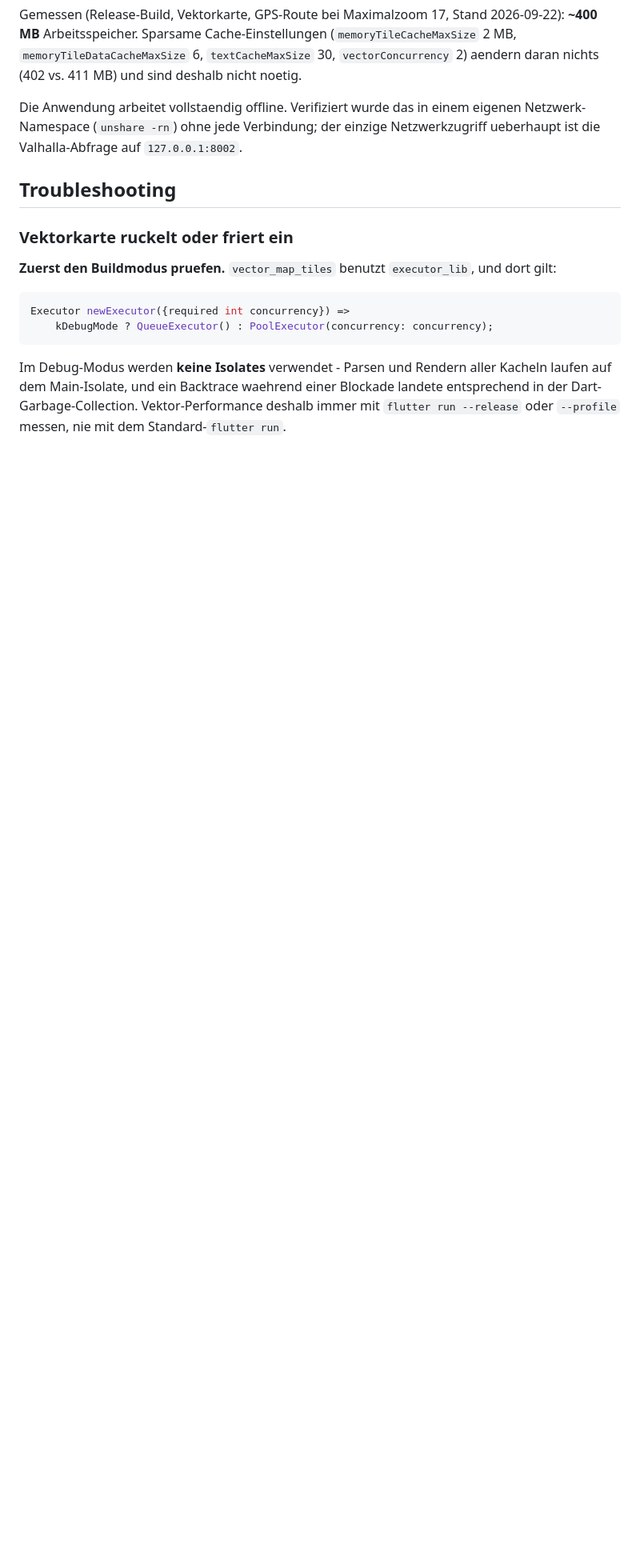
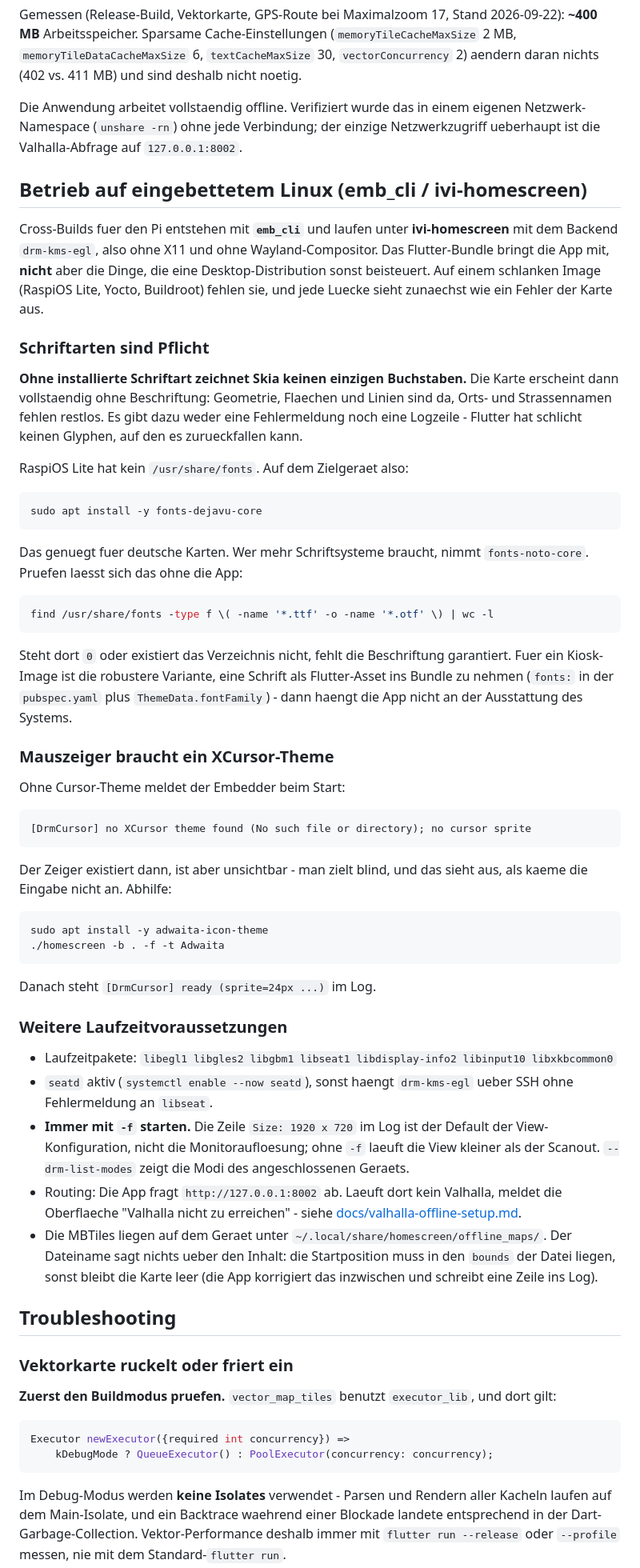
Before and after one commit to DerKleinePunk/flutter_local_map, a Markdown page: README.md, the part around one of its changes. Shown at 80% size. GitHub-like rendering; blank space fills up the shorter version.

````diff
--- a/README.md
+++ b/README.md
@@ -465,6 +465,79 @@ Die Anwendung arbeitet vollstaendig offline. Verifiziert wurde das in einem
 eigenen Netzwerk-Namespace (`unshare -rn`) ohne jede Verbindung; der einzige
 Netzwerkzugriff ueberhaupt ist die Valhalla-Abfrage auf `127.0.0.1:8002`.
 
+## Betrieb auf eingebettetem Linux (emb_cli / ivi-homescreen)
+
+Cross-Builds fuer den Pi entstehen mit **`emb_cli`** und laufen unter
+**ivi-homescreen** mit dem Backend `drm-kms-egl`, also ohne X11 und ohne
+Wayland-Compositor. Das Flutter-Bundle bringt die App mit, **nicht** aber die
+Dinge, die eine Desktop-Distribution sonst beisteuert. Auf einem schlanken
+Image (RaspiOS Lite, Yocto, Buildroot) fehlen sie, und jede Luecke sieht
+zunaechst wie ein Fehler der Karte aus.
+
+### Schriftarten sind Pflicht
+
+**Ohne installierte Schriftart zeichnet Skia keinen einzigen Buchstaben.** Die
+Karte erscheint dann vollstaendig ohne Beschriftung: Geometrie, Flaechen und
+Linien sind da, Orts- und Strassennamen fehlen restlos. Es gibt dazu weder
+eine Fehlermeldung noch eine Logzeile - Flutter hat schlicht keinen Glyphen,
+auf den es zurueckfallen kann.
+
+RaspiOS Lite hat kein `/usr/share/fonts`. Auf dem Zielgeraet also:
+
+```bash
+sudo apt install -y fonts-dejavu-core
+```
+
+Das genuegt fuer deutsche Karten. Wer mehr Schriftsysteme braucht, nimmt
+`fonts-noto-core`. Pruefen laesst sich das ohne die App:
+
+```bash
+find /usr/share/fonts -type f \( -name '*.ttf' -o -name '*.otf' \) | wc -l
+```
+
+Steht dort `0` oder existiert das Verzeichnis nicht, fehlt die Beschriftung
+garantiert. Fuer ein Kiosk-Image ist die robustere Variante, eine Schrift als
+Flutter-Asset ins Bundle zu nehmen (`fonts:` in der `pubspec.yaml` plus
+`ThemeData.fontFamily`) - dann haengt die App nicht an der Ausstattung des
+Systems.
+
+### Mauszeiger braucht ein XCursor-Theme
+
+Ohne Cursor-Theme meldet der Embedder beim Start:
+
+```
+[DrmCursor] no XCursor theme found (No such file or directory); no cursor sprite
+```
+
+Der Zeiger existiert dann, ist aber unsichtbar - man zielt blind, und das
+sieht aus, als kaeme die Eingabe nicht an. Abhilfe:
+
+```bash
+sudo apt install -y adwaita-icon-theme
+./homescreen -b . -f -t Adwaita
+```
+
+Danach steht `[DrmCursor] ready (sprite=24px ...)` im Log.
+
+### Weitere Laufzeitvoraussetzungen
+
+- Laufzeitpakete: `libegl1 libgles2 libgbm1 libseat1 libdisplay-info2
+  libinput10 libxkbcommon0`
+- `seatd` aktiv (`systemctl enable --now seatd`), sonst haengt `drm-kms-egl`
+  ueber SSH ohne Fehlermeldung an `libseat`.
+- **Immer mit `-f` starten.** Die Zeile `Size: 1920 x 720` im Log ist der
+  Default der View-Konfiguration, nicht die Monitoraufloesung; ohne `-f`
+  laeuft die View kleiner als der Scanout. `--drm-list-modes` zeigt die Modi
+  des angeschlossenen Geraets.
+- Routing: Die App fragt `http://127.0.0.1:8002` ab. Laeuft dort kein
+  Valhalla, meldet die Oberflaeche "Valhalla nicht zu erreichen" - siehe
+  [docs/valhalla-offline-setup.md](docs/valhalla-offline-setup.md).
+- Die MBTiles liegen auf dem Geraet unter
+  `~/.local/share/homescreen/offline_maps/`. Der Dateiname sagt nichts ueber
+  den Inhalt: die Startposition muss in den `bounds` der Datei liegen, sonst
+  bleibt die Karte leer (die App korrigiert das inzwischen und schreibt eine
+  Zeile ins Log).
+
 ## Troubleshooting
 
 ### Vektorkarte ruckelt oder friert ein
````
Also changed, not shown: other parts of README.md (+13 -2 lines), TODO.md (+13 -11 lines), packages/local_map/README.md (+25 -0 lines).
